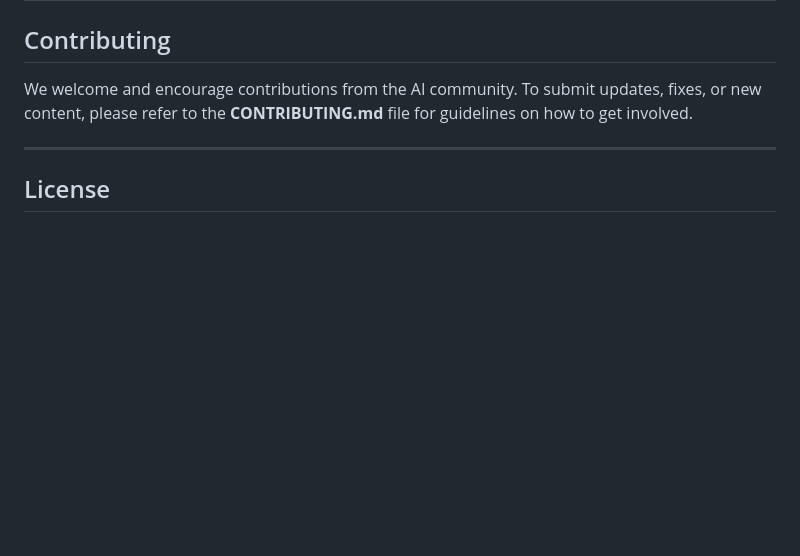
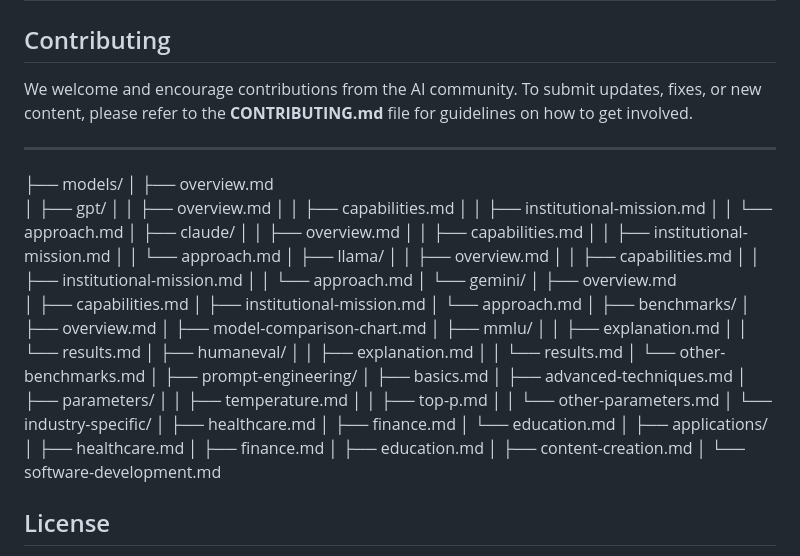
Before and after one commit to hartswf0/Introduction-to-Large-Language-Models, a Markdown page: README.md, the part around the change. Drawn GitHub-style; blank space fills up the shorter version.

Commit message:
the low wind speaks

```diff
--- a/README.md
+++ b/README.md
@@ -92,6 +92,59 @@ Explore the transformative power of LLMs across industries:
 We welcome and encourage contributions from the AI community. To submit updates, fixes, or new content, please refer to the **CONTRIBUTING.md** file for guidelines on how to get involved.
 
 ---
+├── models/
+│   ├── overview.md
+│   ├── gpt/
+│   │   ├── overview.md
+│   │   ├── capabilities.md
+│   │   ├── institutional-mission.md
+│   │   └── approach.md
+│   ├── claude/
+│   │   ├── overview.md
+│   │   ├── capabilities.md
+│   │   ├── institutional-mission.md
+│   │   └── approach.md
+│   ├── llama/
+│   │   ├── overview.md
+│   │   ├── capabilities.md
+│   │   ├── institutional-mission.md
+│   │   └── approach.md
+│   └── gemini/
+│       ├── overview.md
+│       ├── capabilities.md
+│       ├── institutional-mission.md
+│       └── approach.md
+│
+├── benchmarks/
+│   ├── overview.md
+│   ├── model-comparison-chart.md
+│   ├── mmlu/
+│   │   ├── explanation.md
+│   │   └── results.md
+│   ├── humaneval/
+│   │   ├── explanation.md
+│   │   └── results.md
+│   └── other-benchmarks.md
+│
+├── prompt-engineering/
+│   ├── basics.md
+│   ├── advanced-techniques.md
+│   ├── parameters/
+│   │   ├── temperature.md
+│   │   ├── top-p.md
+│   │   └── other-parameters.md
+│   └── industry-specific/
+│       ├── healthcare.md
+│       ├── finance.md
+│       └── education.md
+│
+├── applications/
+│   ├── healthcare.md
+│   ├── finance.md
+│   ├── education.md
+│   ├── content-creation.md
+│   └── software-development.md
+
 
 ## License
 
```
